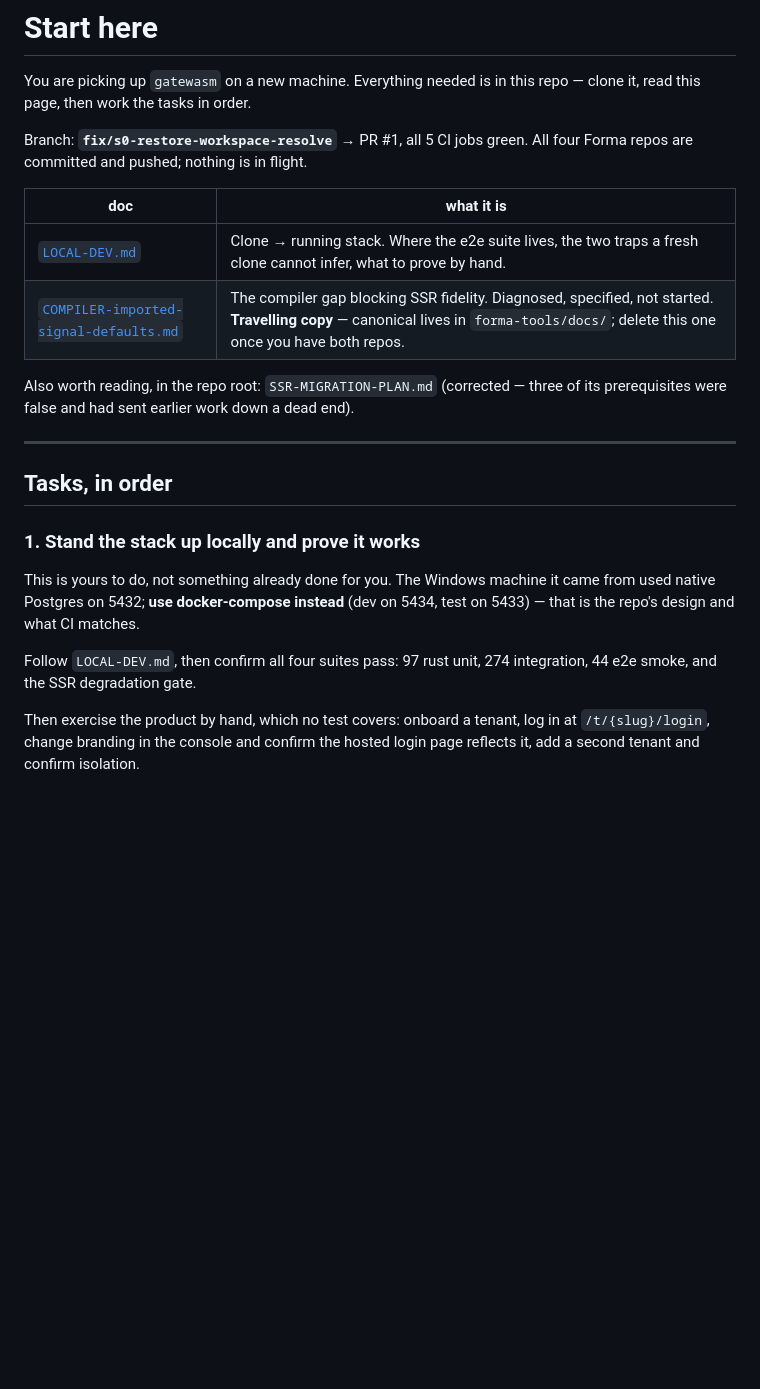
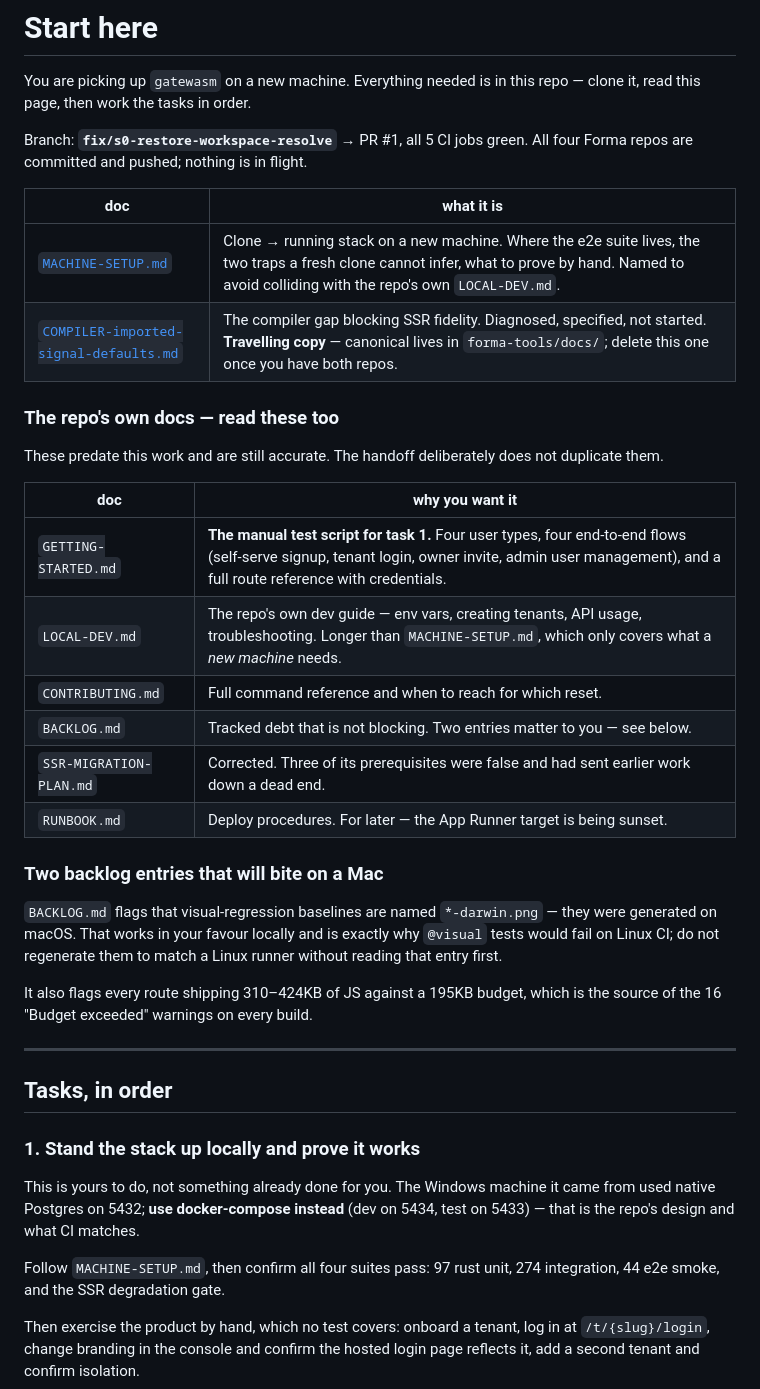
Before and after one commit to getforma-dev/gatewasm, a Markdown page: docs/handoff/README.md, the part around the change. Rendered like a GitHub page; blank space fills up the shorter version.

Commit message:
docs: point the handoff at the repo's own docs, and fix a name collision
Checking what the handoff actually covered turned up two gaps.

docs/handoff/LOCAL-DEV.md collided with the repo's existing root LOCAL-DEV.md,
which is a different and longer document. Renamed to MACHINE-SETUP.md, since it
only covers what a NEW MACHINE needs rather than replacing the dev guide.

The handoff linked 2 of 11 root docs and silently omitted GETTING-STARTED.md,
which is the manual test script task 1 asks for — four user types, four
end-to-end flows, and a full route reference with credentials. An agent
following the handoff would have had to invent that from scratch. Now indexed
alongside CONTRIBUTING, LOCAL-DEV, BACKLOG and RUNBOOK, with a line each on why
you would open them.

Also surfaces two BACKLOG entries that matter on the machine this is moving to:
visual-regression baselines are named *-darwin.png because they were generated
on macOS, so they will match locally and would fail on a Linux runner; and every
route ships 310-424KB against a 195KB budget, which is where the 16 "Budget
exceeded" warnings come from.

```diff
--- a/docs/handoff/README.md
+++ b/docs/handoff/README.md
@@ -8,11 +8,32 @@ All four Forma repos are committed and pushed; nothing is in flight.
 
 | doc | what it is |
 |---|---|
-| [`LOCAL-DEV.md`](LOCAL-DEV.md) | Clone → running stack. Where the e2e suite lives, the two traps a fresh clone cannot infer, what to prove by hand. |
+| [`MACHINE-SETUP.md`](MACHINE-SETUP.md) | Clone → running stack on a new machine. Where the e2e suite lives, the two traps a fresh clone cannot infer, what to prove by hand. Named to avoid colliding with the repo's own `LOCAL-DEV.md`. |
 | [`COMPILER-imported-signal-defaults.md`](COMPILER-imported-signal-defaults.md) | The compiler gap blocking SSR fidelity. Diagnosed, specified, not started. **Travelling copy** — canonical lives in `forma-tools/docs/`; delete this one once you have both repos. |
 
-Also worth reading, in the repo root: `SSR-MIGRATION-PLAN.md` (corrected — three
-of its prerequisites were false and had sent earlier work down a dead end).
+### The repo's own docs — read these too
+
+These predate this work and are still accurate. The handoff deliberately does
+not duplicate them.
+
+| doc | why you want it |
+|---|---|
+| `GETTING-STARTED.md` | **The manual test script for task 1.** Four user types, four end-to-end flows (self-serve signup, tenant login, owner invite, admin user management), and a full route reference with credentials. |
+| `LOCAL-DEV.md` | The repo's own dev guide — env vars, creating tenants, API usage, troubleshooting. Longer than `MACHINE-SETUP.md`, which only covers what a *new machine* needs. |
+| `CONTRIBUTING.md` | Full command reference and when to reach for which reset. |
+| `BACKLOG.md` | Tracked debt that is not blocking. Two entries matter to you — see below. |
+| `SSR-MIGRATION-PLAN.md` | Corrected. Three of its prerequisites were false and had sent earlier work down a dead end. |
+| `RUNBOOK.md` | Deploy procedures. For later — the App Runner target is being sunset. |
+
+### Two backlog entries that will bite on a Mac
+
+`BACKLOG.md` flags that visual-regression baselines are named `*-darwin.png` —
+they were generated on macOS. That works in your favour locally and is exactly
+why `@visual` tests would fail on Linux CI; do not regenerate them to match a
+Linux runner without reading that entry first.
+
+It also flags every route shipping 310–424KB of JS against a 195KB budget,
+which is the source of the 16 "Budget exceeded" warnings on every build.
 
 ---
 
@@ -24,7 +45,7 @@ This is yours to do, not something already done for you. The Windows machine it
 came from used native Postgres on 5432; **use docker-compose instead** (dev on
 5434, test on 5433) — that is the repo's design and what CI matches.
 
-Follow `LOCAL-DEV.md`, then confirm all four suites pass: 97 rust unit, 274
+Follow `MACHINE-SETUP.md`, then confirm all four suites pass: 97 rust unit, 274
 integration, 44 e2e smoke, and the SSR degradation gate.
 
 Then exercise the product by hand, which no test covers: onboard a tenant, log
```
Also changed, not shown: docs/handoff/MACHINE-SETUP.md (renamed from docs/handoff/LOCAL-DEV.md).
